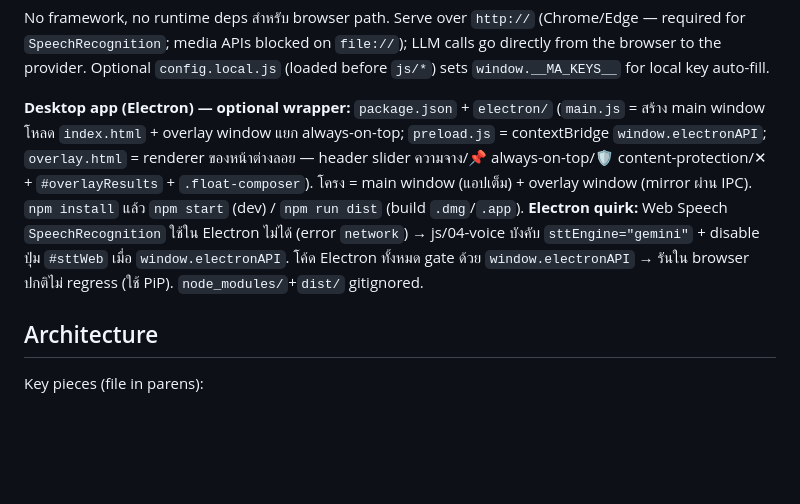
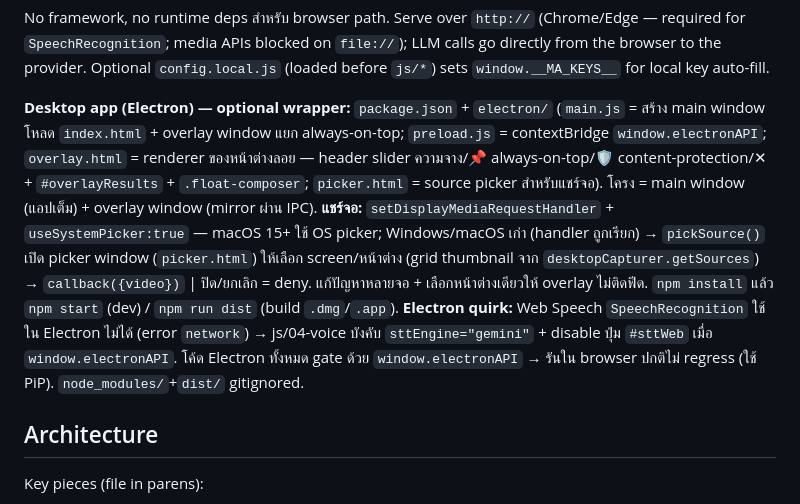
Before and after one commit to jason2071/meeting-assistant, a Markdown page: CLAUDE.md, the part around the change. Rendered like a GitHub page; blank space fills up the shorter version.

Commit message:
Document the Electron screen-share source picker in CLAUDE.md
Co-Authored-By: Claude Opus 4.8 (1M context) <noreply@anthropic.com>

```diff
--- a/CLAUDE.md
+++ b/CLAUDE.md
@@ -21,7 +21,7 @@ A zero-build browser app — a real-time meeting assistant for a Thai dev team.
 
 No framework, no runtime deps สำหรับ browser path. Serve over `http://` (Chrome/Edge — required for `SpeechRecognition`; media APIs blocked on `file://`); LLM calls go directly from the browser to the provider. Optional `config.local.js` (loaded before `js/*`) sets `window.__MA_KEYS__` for local key auto-fill.
 
-**Desktop app (Electron) — optional wrapper:** `package.json` + `electron/` (`main.js` = สร้าง main window โหลด `index.html` + overlay window แยก always-on-top; `preload.js` = contextBridge `window.electronAPI`; `overlay.html` = renderer ของหน้าต่างลอย — header slider ความจาง/📌 always-on-top/🛡 content-protection/✕ + `#overlayResults` + `.float-composer`). โครง = main window (แอปเต็ม) + overlay window (mirror ผ่าน IPC). `npm install` แล้ว `npm start` (dev) / `npm run dist` (build `.dmg`/`.app`). **Electron quirk:** Web Speech `SpeechRecognition` ใช้ใน Electron ไม่ได้ (error `network`) → js/04-voice บังคับ `sttEngine="gemini"` + disable ปุ่ม `#sttWeb` เมื่อ `window.electronAPI`. โค้ด Electron ทั้งหมด gate ด้วย `window.electronAPI` → รันใน browser ปกติไม่ regress (ใช้ PiP). `node_modules/`+`dist/` gitignored.
+**Desktop app (Electron) — optional wrapper:** `package.json` + `electron/` (`main.js` = สร้าง main window โหลด `index.html` + overlay window แยก always-on-top; `preload.js` = contextBridge `window.electronAPI`; `overlay.html` = renderer ของหน้าต่างลอย — header slider ความจาง/📌 always-on-top/🛡 content-protection/✕ + `#overlayResults` + `.float-composer`; `picker.html` = source picker สำหรับแชร์จอ). โครง = main window (แอปเต็ม) + overlay window (mirror ผ่าน IPC). **แชร์จอ:** `setDisplayMediaRequestHandler` + `useSystemPicker:true` — macOS 15+ ใช้ OS picker; Windows/macOS เก่า (handler ถูกเรียก) → `pickSource()` เปิด picker window (`picker.html`) ให้เลือก screen/หน้าต่าง (grid thumbnail จาก `desktopCapturer.getSources`) → `callback({video})` | ปิด/ยกเลิก = deny. แก้ปัญหาหลายจอ + เลือกหน้าต่างเดียวให้ overlay ไม่ติดฟีด. `npm install` แล้ว `npm start` (dev) / `npm run dist` (build `.dmg`/`.app`). **Electron quirk:** Web Speech `SpeechRecognition` ใช้ใน Electron ไม่ได้ (error `network`) → js/04-voice บังคับ `sttEngine="gemini"` + disable ปุ่ม `#sttWeb` เมื่อ `window.electronAPI`. โค้ด Electron ทั้งหมด gate ด้วย `window.electronAPI` → รันใน browser ปกติไม่ regress (ใช้ PiP). `node_modules/`+`dist/` gitignored.
 
 ## Architecture
 
```
